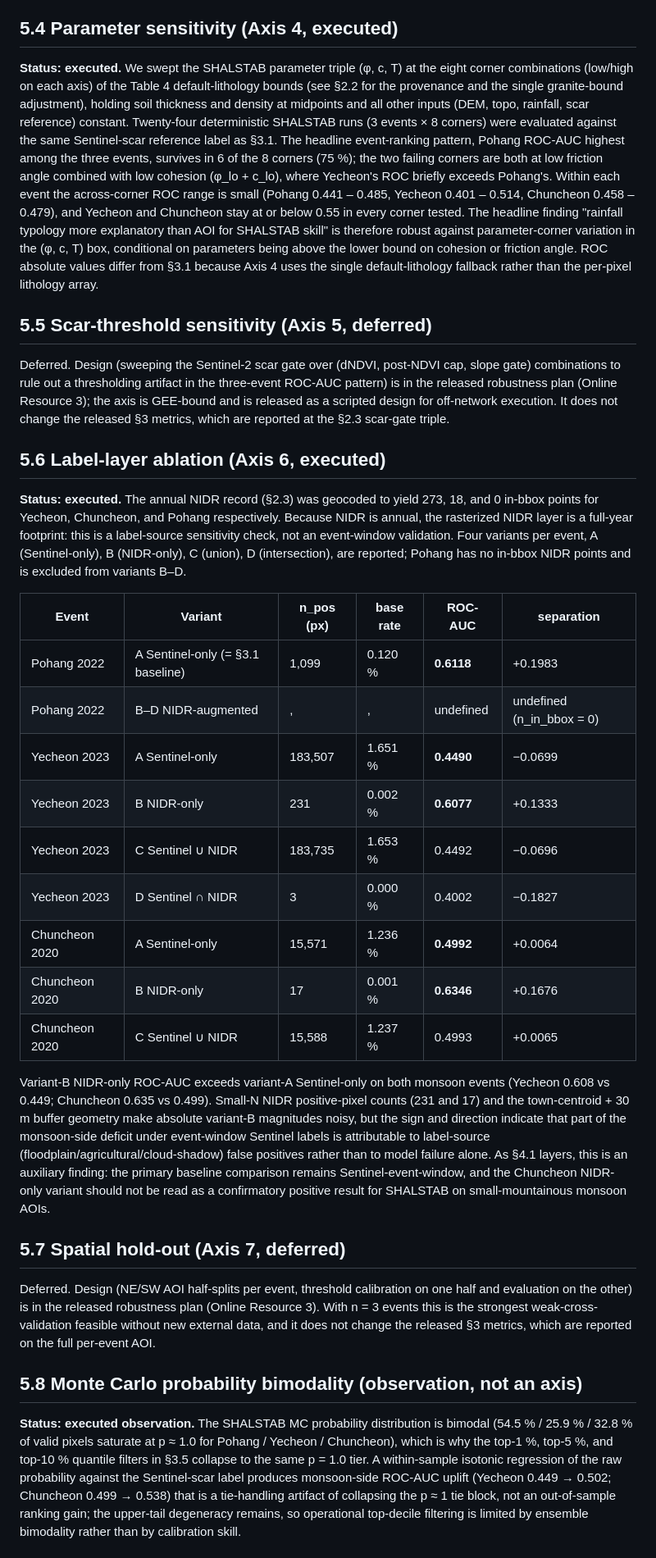
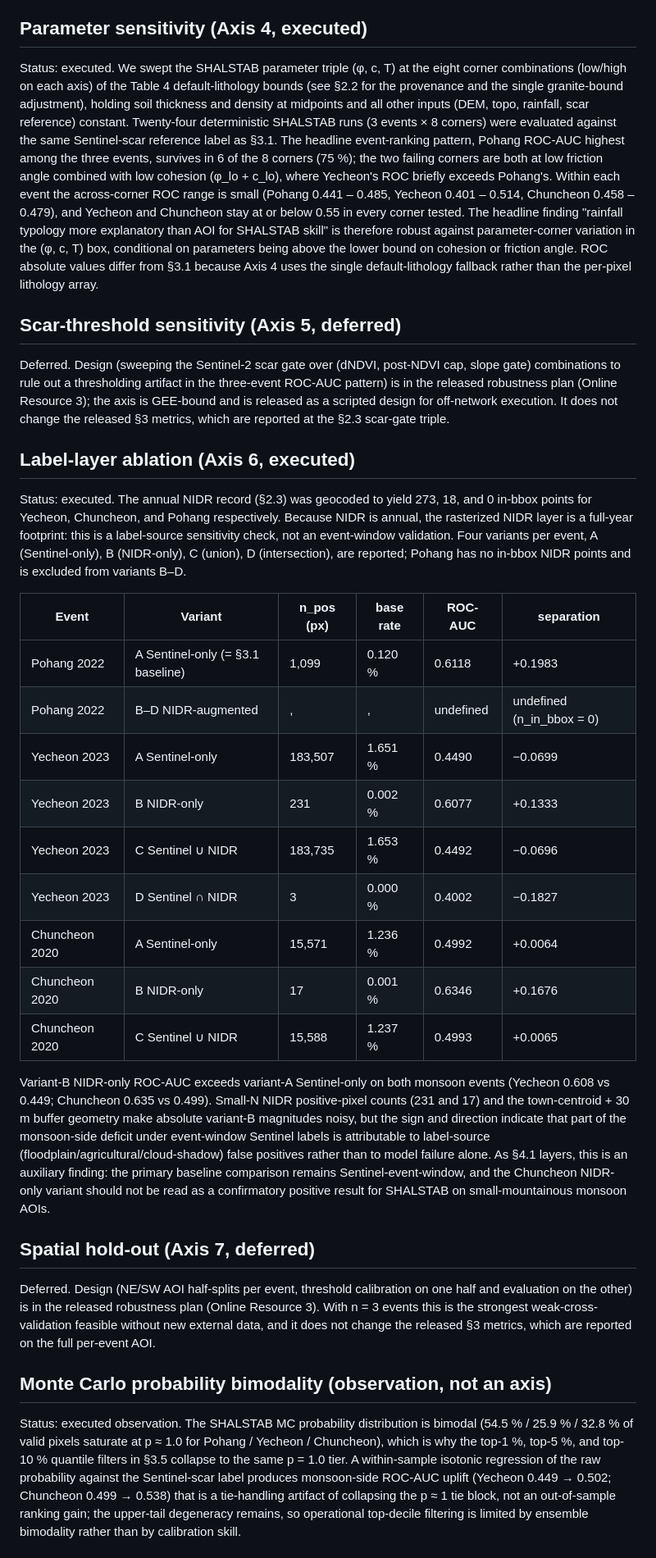
Before and after one commit to egpark-knu/landslidekr, a Markdown page: manuscript/manuscript_clean.md, the part around one of its changes. Shown at 82% size. Drawn GitHub-style.

```diff
--- a/manuscript/manuscript_clean.md
+++ b/manuscript/manuscript_clean.md
@@ -225,37 +224,37 @@ Partially executed. The orchestrator handles non-fatal external-API failures by
 
 ROC-AUC CV is below 0.6 % on all three events; AP CV is below 1.0 %; POD CV is below 4 %; separation CV is below 5 %. Axis 3 therefore establishes that the per-event point estimates under the default-lithology fallback are seed-stable to within a few tenths of a percent on ROC-AUC, it is a repeatability check on the stochastic Monte Carlo sampler, not a cross-check of the §3.1 per-pixel-lithology separations. In particular, Chuncheon separation under the default-lithology fallback is negative across all five Axis 3 seeds (−0.028 ± 0.001), whereas the §3.1 baseline separation under the per-pixel lithology array is positive (+0.006); the Axis 3 run does not attempt to reproduce the per-pixel-lithology §3.1 numbers, and the sign difference reflects the lithology-array change, not ensemble noise. The follow-on n = 20 expansion is straightforward (the script accepts a seed list parameter) but gives diminishing returns on already-tight CV%.
 
-## 5.4 Parameter sensitivity (Axis 4, **executed**)
+## Parameter sensitivity (Axis 4, executed)
 
-**Status: executed.** We swept the SHALSTAB parameter triple (φ, c, T) at the eight corner combinations (low/high on each axis) of the Table 4 default-lithology bounds (see §2.2 for the provenance and the single granite-bound adjustment), holding soil thickness and density at midpoints and all other inputs (DEM, topo, rainfall, scar reference) constant. Twenty-four deterministic SHALSTAB runs (3 events × 8 corners) were evaluated against the same Sentinel-scar reference label as §3.1. The headline event-ranking pattern, Pohang ROC-AUC highest among the three events, survives in 6 of the 8 corners (75 %); the two failing corners are both at low friction angle combined with low cohesion (φ_lo + c_lo), where Yecheon's ROC briefly exceeds Pohang's. Within each event the across-corner ROC range is small (Pohang 0.441 – 0.485, Yecheon 0.401 – 0.514, Chuncheon 0.458 – 0.479), and Yecheon and Chuncheon stay at or below 0.55 in every corner tested. The headline finding "rainfall typology more explanatory than AOI for SHALSTAB skill" is therefore robust against parameter-corner variation in the (φ, c, T) box, conditional on parameters being above the lower bound on cohesion or friction angle. ROC absolute values differ from §3.1 because Axis 4 uses the single default-lithology fallback rather than the per-pixel lithology array.
+Status: executed. We swept the SHALSTAB parameter triple (φ, c, T) at the eight corner combinations (low/high on each axis) of the Table 4 default-lithology bounds (see §2.2 for the provenance and the single granite-bound adjustment), holding soil thickness and density at midpoints and all other inputs (DEM, topo, rainfall, scar reference) constant. Twenty-four deterministic SHALSTAB runs (3 events × 8 corners) were evaluated against the same Sentinel-scar reference label as §3.1. The headline event-ranking pattern, Pohang ROC-AUC highest among the three events, survives in 6 of the 8 corners (75 %); the two failing corners are both at low friction angle combined with low cohesion (φ_lo + c_lo), where Yecheon's ROC briefly exceeds Pohang's. Within each event the across-corner ROC range is small (Pohang 0.441 – 0.485, Yecheon 0.401 – 0.514, Chuncheon 0.458 – 0.479), and Yecheon and Chuncheon stay at or below 0.55 in every corner tested. The headline finding "rainfall typology more explanatory than AOI for SHALSTAB skill" is therefore robust against parameter-corner variation in the (φ, c, T) box, conditional on parameters being above the lower bound on cohesion or friction angle. ROC absolute values differ from §3.1 because Axis 4 uses the single default-lithology fallback rather than the per-pixel lithology array.
 
-## 5.5 Scar-threshold sensitivity (Axis 5, deferred)
+## Scar-threshold sensitivity (Axis 5, deferred)
 
 Deferred. Design (sweeping the Sentinel-2 scar gate over (dNDVI, post-NDVI cap, slope gate) combinations to rule out a thresholding artifact in the three-event ROC-AUC pattern) is in the released robustness plan (Online Resource 3); the axis is GEE-bound and is released as a scripted design for off-network execution. It does not change the released §3 metrics, which are reported at the §2.3 scar-gate triple.
 
-## 5.6 Label-layer ablation (Axis 6, **executed**)
+## Label-layer ablation (Axis 6, executed)
 
-**Status: executed.** The annual NIDR record (§2.3) was geocoded to yield 273, 18, and 0 in-bbox points for Yecheon, Chuncheon, and Pohang respectively. Because NIDR is annual, the rasterized NIDR layer is a full-year footprint: this is a label-source sensitivity check, not an event-window validation. Four variants per event, A (Sentinel-only), B (NIDR-only), C (union), D (intersection), are reported; Pohang has no in-bbox NIDR points and is excluded from variants B–D.
+Status: executed. The annual NIDR record (§2.3) was geocoded to yield 273, 18, and 0 in-bbox points for Yecheon, Chuncheon, and Pohang respectively. Because NIDR is annual, the rasterized NIDR layer is a full-year footprint: this is a label-source sensitivity check, not an event-window validation. Four variants per event, A (Sentinel-only), B (NIDR-only), C (union), D (intersection), are reported; Pohang has no in-bbox NIDR points and is excluded from variants B–D.
 
 | Event | Variant | n_pos (px) | base rate | ROC-AUC | separation |
 |---|---|---|---|---|---|
-| Pohang 2022 | A Sentinel-only (= §3.1 baseline) | 1,099 | 0.120 % | **0.6118** | +0.1983 |
+| Pohang 2022 | A Sentinel-only (= §3.1 baseline) | 1,099 | 0.120 % | 0.6118 | +0.1983 |
 | Pohang 2022 | B–D NIDR-augmented |, |, | undefined | undefined (n_in_bbox = 0) |
-| Yecheon 2023 | A Sentinel-only | 183,507 | 1.651 % | **0.4490** | −0.0699 |
-| Yecheon 2023 | B NIDR-only | 231 | 0.002 % | **0.6077** | +0.1333 |
+| Yecheon 2023 | A Sentinel-only | 183,507 | 1.651 % | 0.4490 | −0.0699 |
+| Yecheon 2023 | B NIDR-only | 231 | 0.002 % | 0.6077 | +0.1333 |
 | Yecheon 2023 | C Sentinel ∪ NIDR | 183,735 | 1.653 % | 0.4492 | −0.0696 |
 | Yecheon 2023 | D Sentinel ∩ NIDR | 3 | 0.000 % | 0.4002 | −0.1827 |
-| Chuncheon 2020 | A Sentinel-only | 15,571 | 1.236 % | **0.4992** | +0.0064 |
-| Chuncheon 2020 | B NIDR-only | 17 | 0.001 % | **0.6346** | +0.1676 |
+| Chuncheon 2020 | A Sentinel-only | 15,571 | 1.236 % | 0.4992 | +0.0064 |
+| Chuncheon 2020 | B NIDR-only | 17 | 0.001 % | 0.6346 | +0.1676 |
 | Chuncheon 2020 | C Sentinel ∪ NIDR | 15,588 | 1.237 % | 0.4993 | +0.0065 |
 
 Variant-B NIDR-only ROC-AUC exceeds variant-A Sentinel-only on both monsoon events (Yecheon 0.608 vs 0.449; Chuncheon 0.635 vs 0.499). Small-N NIDR positive-pixel counts (231 and 17) and the town-centroid + 30 m buffer geometry make absolute variant-B magnitudes noisy, but the sign and direction indicate that part of the monsoon-side deficit under event-window Sentinel labels is attributable to label-source (floodplain/agricultural/cloud-shadow) false positives rather than to model failure alone. As §4.1 layers, this is an auxiliary finding: the primary baseline comparison remains Sentinel-event-window, and the Chuncheon NIDR-only variant should not be read as a confirmatory positive result for SHALSTAB on small-mountainous monsoon AOIs.
 
-## 5.7 Spatial hold-out (Axis 7, deferred)
+## Spatial hold-out (Axis 7, deferred)
 
 Deferred. Design (NE/SW AOI half-splits per event, threshold calibration on one half and evaluation on the other) is in the released robustness plan (Online Resource 3). With n = 3 events this is the strongest weak-cross-validation feasible without new external data, and it does not change the released §3 metrics, which are reported on the full per-event AOI.
 
-## 5.8 Monte Carlo probability bimodality (observation, not an axis)
+## Monte Carlo probability bimodality (observation, not an axis)
 
-**Status: executed observation.** The SHALSTAB MC probability distribution is bimodal (54.5 % / 25.9 % / 32.8 % of valid pixels saturate at p ≈ 1.0 for Pohang / Yecheon / Chuncheon), which is why the top-1 %, top-5 %, and top-10 % quantile filters in §3.5 collapse to the same p = 1.0 tier. A within-sample isotonic regression of the raw probability against the Sentinel-scar label produces monsoon-side ROC-AUC uplift (Yecheon 0.449 → 0.502; Chuncheon 0.499 → 0.538) that is a tie-handling artifact of collapsing the p ≈ 1 tie block, not an out-of-sample ranking gain; the upper-tail degeneracy remains, so operational top-decile filtering is limited by ensemble bimodality rather than by calibration skill.
+Status: executed observation. The SHALSTAB MC probability distribution is bimodal (54.5 % / 25.9 % / 32.8 % of valid pixels saturate at p ≈ 1.0 for Pohang / Yecheon / Chuncheon), which is why the top-1 %, top-5 %, and top-10 % quantile filters in §3.5 collapse to the same p = 1.0 tier. A within-sample isotonic regression of the raw probability against the Sentinel-scar label produces monsoon-side ROC-AUC uplift (Yecheon 0.449 → 0.502; Chuncheon 0.499 → 0.538) that is a tie-handling artifact of collapsing the p ≈ 1 tie block, not an out-of-sample ranking gain; the upper-tail degeneracy remains, so operational top-decile filtering is limited by ensemble bimodality rather than by calibration skill.
 
```
Also changed, not shown: other parts of manuscript/manuscript_clean.md (+85 -86 lines).
